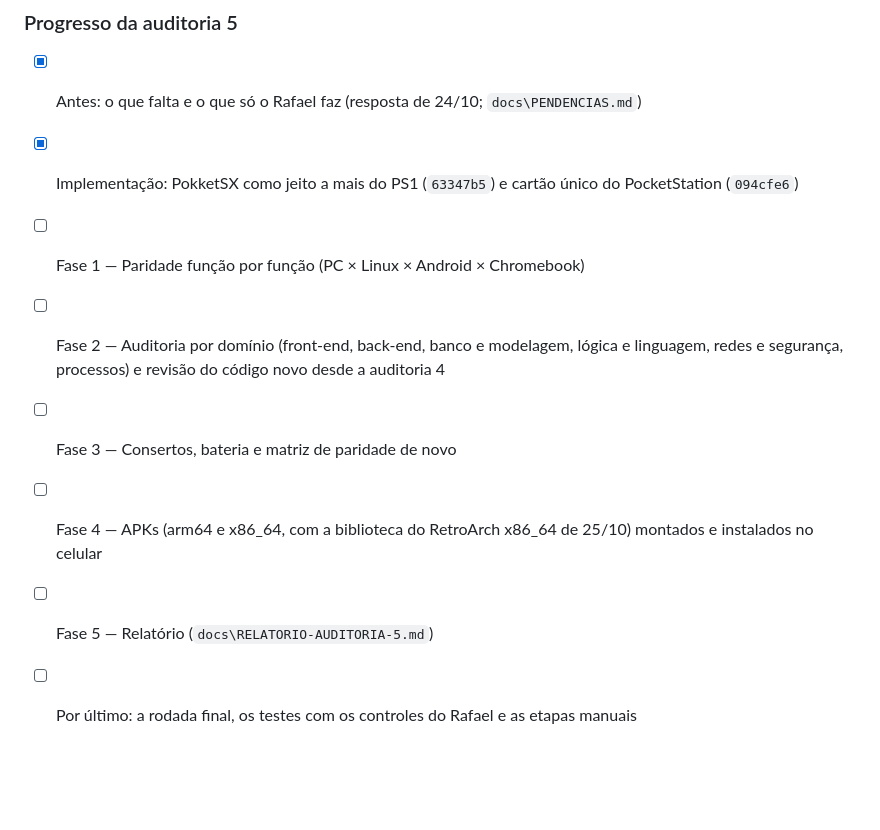
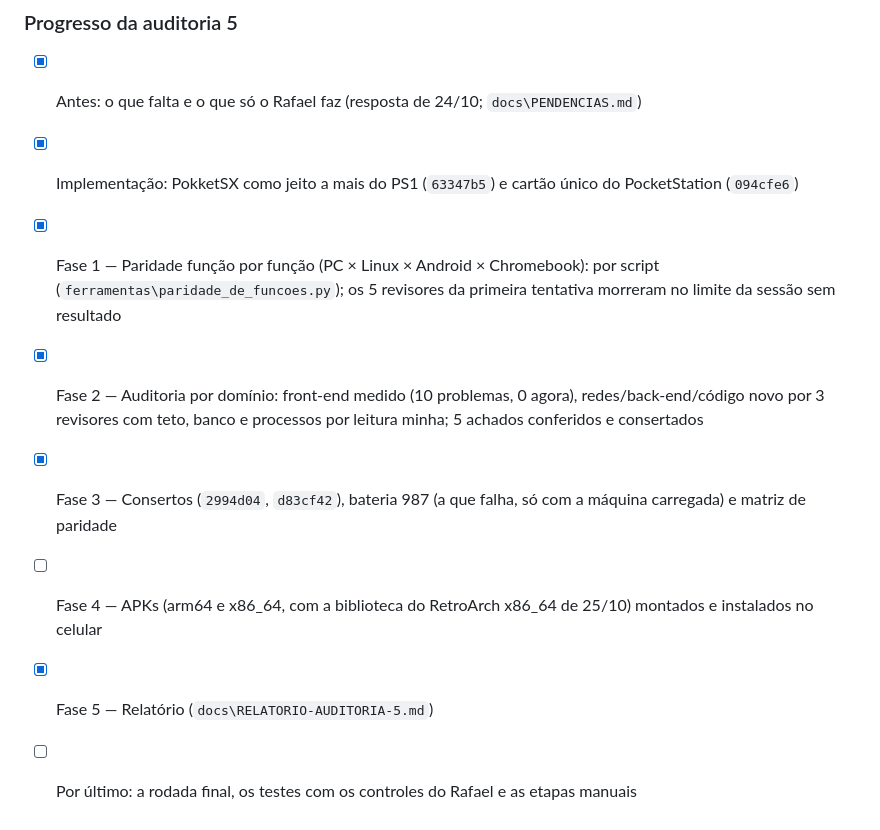
Before and after one commit to RafaParise/arena-console, a Markdown page: docs/PLANO-AUDITORIA.md, the part around the change. GitHub-like rendering; blank space fills up the shorter version.

```diff
--- a/docs/PLANO-AUDITORIA.md
+++ b/docs/PLANO-AUDITORIA.md
@@ -711,10 +711,9 @@ Após implementar tudo que solicitei e tudo estiver funcionando em todas as vers
 
 - [x] Antes: o que falta e o que só o Rafael faz (resposta de 24/10; `docs\PENDENCIAS.md`)
 - [x] Implementação: PokketSX como jeito a mais do PS1 (`63347b5`) e cartão único do PocketStation (`094cfe6`)
-- [ ] Fase 1 — Paridade função por função (PC × Linux × Android × Chromebook)
-- [ ] Fase 2 — Auditoria por domínio (front-end, back-end, banco e modelagem, lógica e linguagem, redes e segurança,
-  processos) e revisão do código novo desde a auditoria 4
-- [ ] Fase 3 — Consertos, bateria e matriz de paridade de novo
+- [x] Fase 1 — Paridade função por função (PC × Linux × Android × Chromebook): por script (`ferramentas\paridade_de_funcoes.py`); os 5 revisores da primeira tentativa morreram no limite da sessão sem resultado
+- [x] Fase 2 — Auditoria por domínio: front-end medido (10 problemas, 0 agora), redes/back-end/código novo por 3 revisores com teto, banco e processos por leitura minha; 5 achados conferidos e consertados
+- [x] Fase 3 — Consertos (`2994d04`, `d83cf42`), bateria 987 (a que falha, só com a máquina carregada) e matriz de paridade
 - [ ] Fase 4 — APKs (arm64 e x86_64, com a biblioteca do RetroArch x86_64 de 25/10) montados e instalados no celular
-- [ ] Fase 5 — Relatório (`docs\RELATORIO-AUDITORIA-5.md`)
+- [x] Fase 5 — Relatório (`docs\RELATORIO-AUDITORIA-5.md`)
 - [ ] Por último: a rodada final, os testes com os controles do Rafael e as etapas manuais
```
Also changed, not shown: CLAUDE.md (+1 -1 lines), docs/RELATORIO-AUDITORIA-5.md (added, +131 -0 lines).
